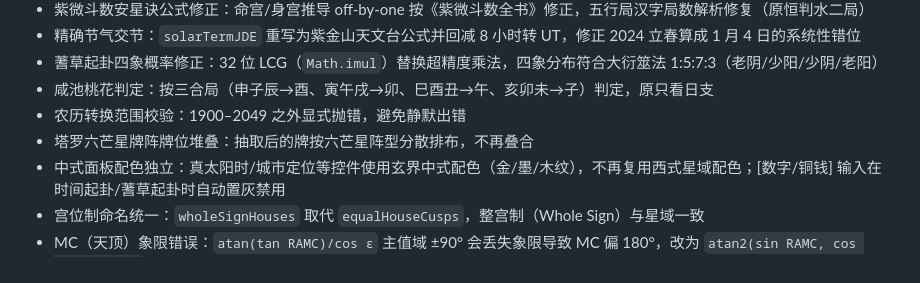
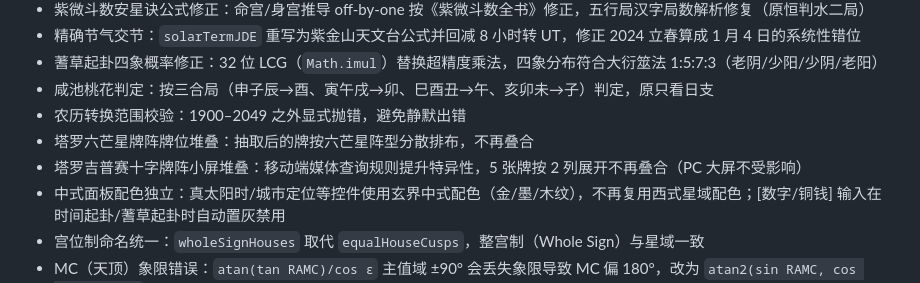
Before and after one commit to yimengjiuan/Mystic-Arcana, a Markdown page: CHANGELOG.md, the part around the change. GitHub-like rendering.

```diff
--- a/CHANGELOG.md
+++ b/CHANGELOG.md
@@ -30,6 +30,7 @@
 - 咸池桃花判定：按三合局（申子辰→酉、寅午戌→卯、巳酉丑→午、亥卯未→子）判定，原只看日支
 - 农历转换范围校验：1900–2049 之外显式抛错，避免静默出错
 - 塔罗六芒星牌阵牌位堆叠：抽取后的牌按六芒星阵型分散排布，不再叠合
+- 塔罗吉普赛十字牌阵小屏堆叠：移动端媒体查询规则提升特异性，5 张牌按 2 列展开不再叠合（PC 大屏不受影响）
 - 中式面板配色独立：真太阳时/城市定位等控件使用玄界中式配色（金/墨/木纹），不再复用西式星域配色；[数字/铜钱] 输入在时间起卦/蓍草起卦时自动置灰禁用
 - 宫位制命名统一：`wholeSignHouses` 取代 `equalHouseCusps`，整宫制（Whole Sign）与星域一致
 - MC（天顶）象限错误：`atan(tan RAMC)/cos ε` 主值域 ±90° 会丢失象限导致 MC 偏 180°，改为 `atan2(sin RAMC, cos RAMC·cos ε)`
```
Also changed, not shown: README.md (+1 -1 lines).
